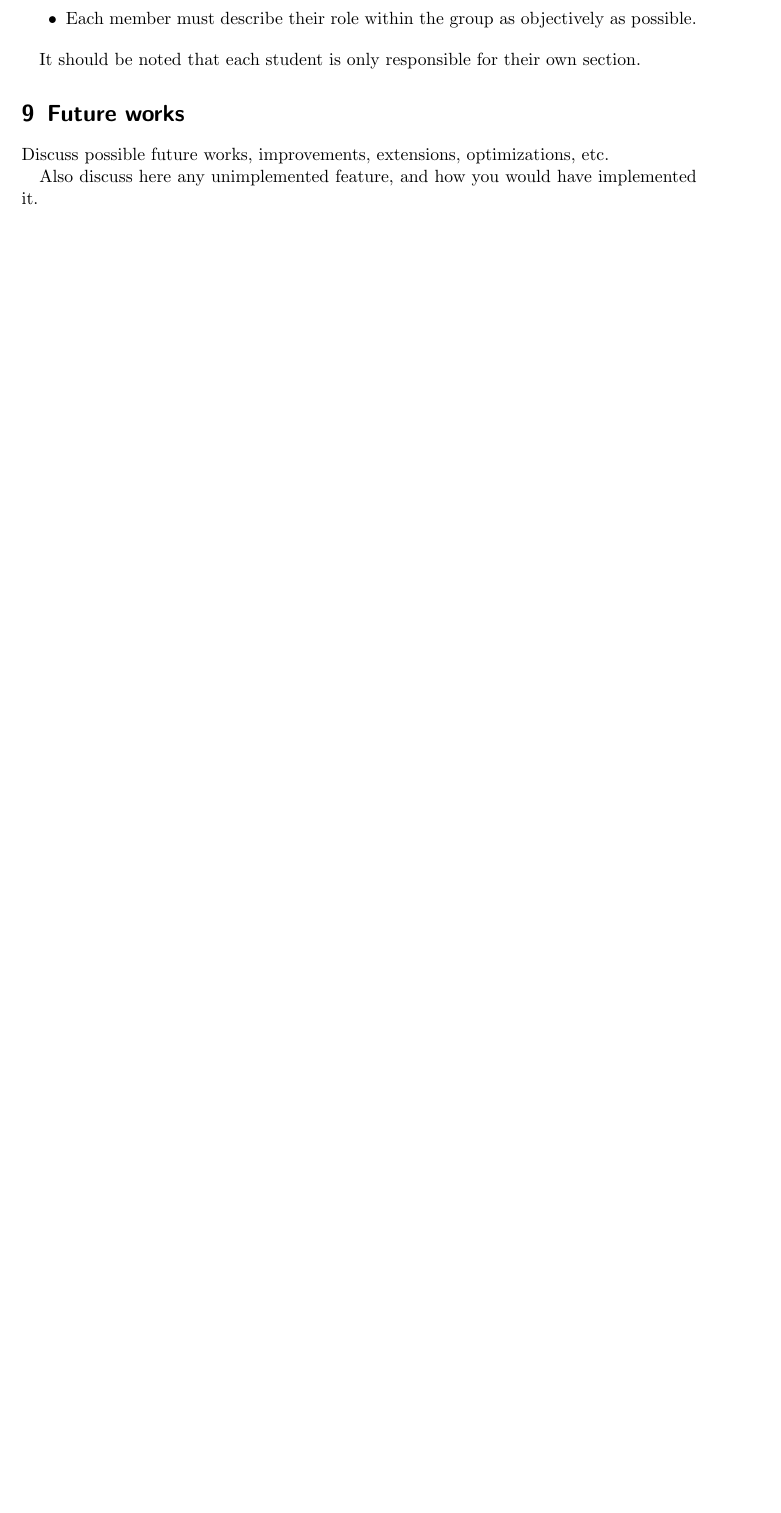
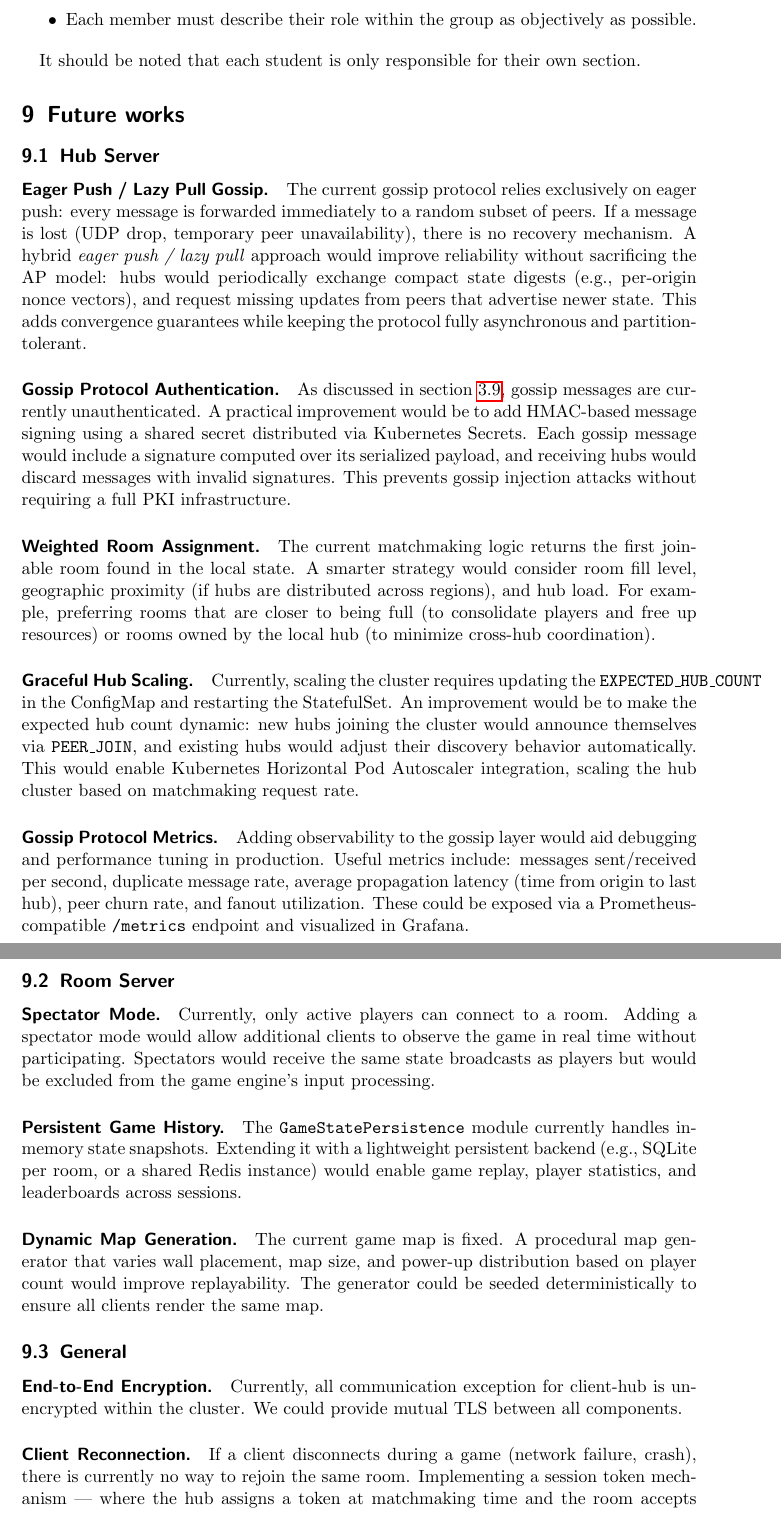
Before and after one commit to Distributed-System-AA-2025-2026/report, a LaTeX paper (distributed-systems-final-report.tex, which reads sections/09-future-works.tex): part of page 41 of 41 before the commit and two parts of pages 41 and 42 of 42 after it, the two joined at a grey line, cut so that both start at the same text, the shorter picture padded with empty space. Compiled offline with pdfLaTeX.

Commit message:
docs: added future works section.

```diff
--- a/sections/09-future-works.tex
+++ b/sections/09-future-works.tex
@@ -1,5 +1,56 @@
 \section{Future works}\label{future-works}
 
-Discuss possible future works, improvements, extensions, optimizations, etc.
+\subsection{Hub Server}
 
-Also discuss here any unimplemented feature, and how you would have implemented it.
+\paragraph{Eager Push / Lazy Pull Gossip.}
+The current gossip protocol relies exclusively on eager push: every message is forwarded immediately to a random subset of peers.
+If a message is lost (UDP drop, temporary peer unavailability), there is no recovery mechanism.
+A hybrid \textit{eager push / lazy pull} approach would improve reliability without sacrificing the AP model: hubs would periodically exchange compact state digests (e.g., per-origin nonce vectors), and request missing updates from peers that advertise newer state.
+This adds convergence guarantees while keeping the protocol fully asynchronous and partition-tolerant.
+
+\paragraph{Gossip Protocol Authentication.}
+As discussed in \cref{security}, gossip messages are currently unauthenticated.
+A practical improvement would be to add HMAC-based message signing using a shared secret distributed via Kubernetes Secrets.
+Each gossip message would include a signature computed over its serialized payload, and receiving hubs would discard messages with invalid signatures.
+This prevents gossip injection attacks without requiring a full PKI infrastructure.
+
+\paragraph{Weighted Room Assignment.}
+The current matchmaking logic returns the first joinable room found in the local state.
+A smarter strategy would consider room fill level, geographic proximity (if hubs are distributed across regions), and hub load.
+For example, preferring rooms that are closer to being full (to consolidate players and free up resources) or rooms owned by the local hub (to minimize cross-hub coordination).
+
+\paragraph{Graceful Hub Scaling.}
+Currently, scaling the cluster requires updating the \texttt{EXPECTED\_HUB\_COUNT} in the ConfigMap and restarting the StatefulSet.
+An improvement would be to make the expected hub count dynamic: new hubs joining the cluster would announce themselves via \texttt{PEER\_JOIN}, and existing hubs would adjust their discovery behavior automatically.
+This would enable Kubernetes Horizontal Pod Autoscaler integration, scaling the hub cluster based on matchmaking request rate.
+
+\paragraph{Gossip Protocol Metrics.}
+Adding observability to the gossip layer would aid debugging and performance tuning in production.
+Useful metrics include: messages sent/received per second, duplicate message rate, average propagation latency (time from origin to last hub), peer churn rate, and fanout utilization.
+These could be exposed via a Prometheus-compatible \texttt{/metrics} endpoint and visualized in Grafana.
+
+\subsection{Room Server}
+
+\paragraph{Spectator Mode.}
+Currently, only active players can connect to a room.
+Adding a spectator mode would allow additional clients to observe the game in real time without participating.
+Spectators would receive the same state broadcasts as players but would be excluded from the game engine's input processing.
+
+\paragraph{Persistent Game History.}
+The \texttt{GameStatePersistence} module currently handles in-memory state snapshots.
+Extending it with a lightweight persistent backend (e.g., SQLite per room, or a shared Redis instance) would enable game replay, player statistics, and leaderboards across sessions.
+
+\paragraph{Dynamic Map Generation.}
+The current game map is fixed.
+A procedural map generator that varies wall placement, map size, and power-up distribution based on player count would improve replayability.
+The generator could be seeded deterministically to ensure all clients render the same map.
+
+\subsection{General}
+
+\paragraph{End-to-End Encryption.}
+Currently, all communication exception for client-hub is unencrypted within the cluster.
+We could provide mutual TLS between all components.
+
+\paragraph{Client Reconnection.}
+If a client disconnects during a game (network failure, crash), there is currently no way to rejoin the same room.
+Implementing a session token mechanism --- where the hub assigns a token at matchmaking time and the room accepts reconnections bearing that token within a grace period --- would improve the player experience on unstable networks.
```
Also changed, not shown: sections/04-implementation.tex (+1 -1 lines), sections/09-future-works.tex (5 more changed lines).
